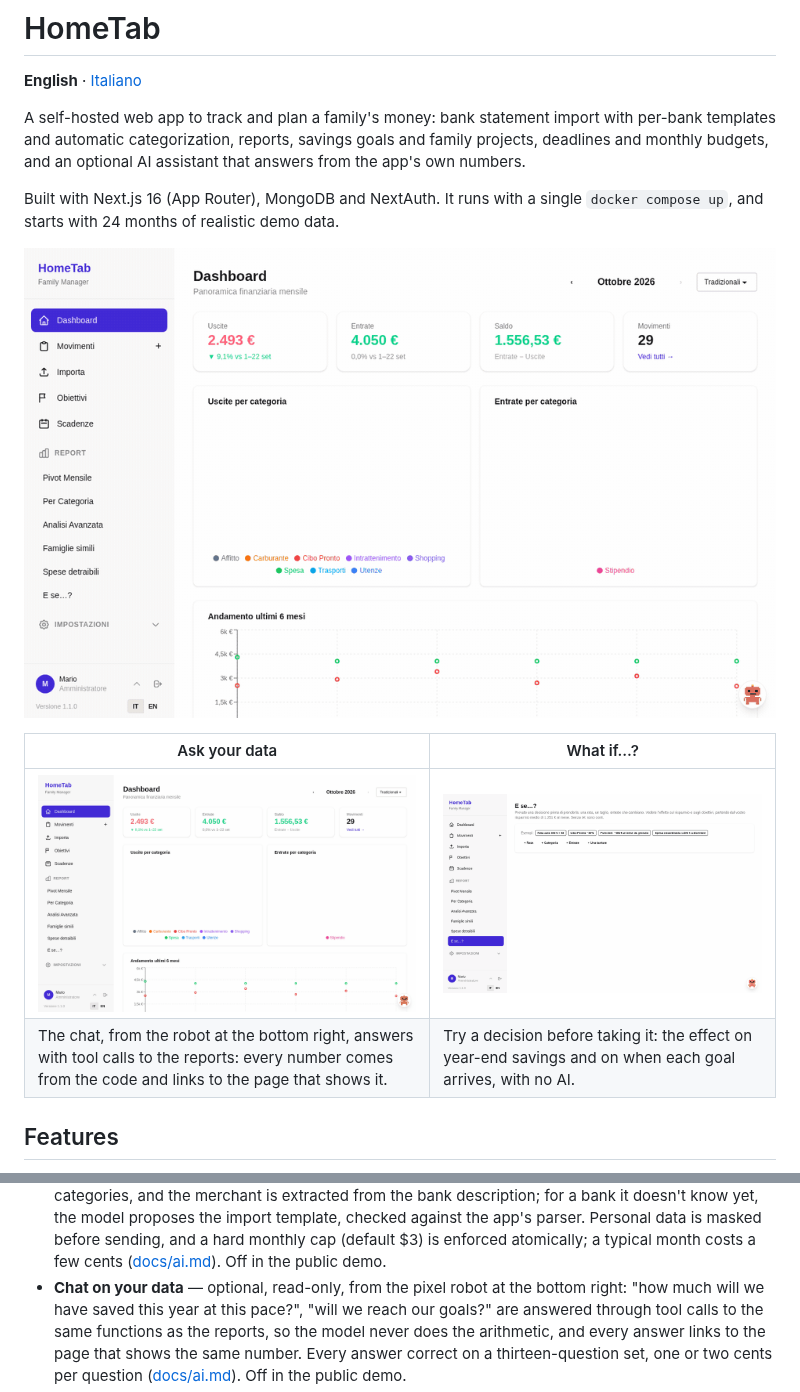
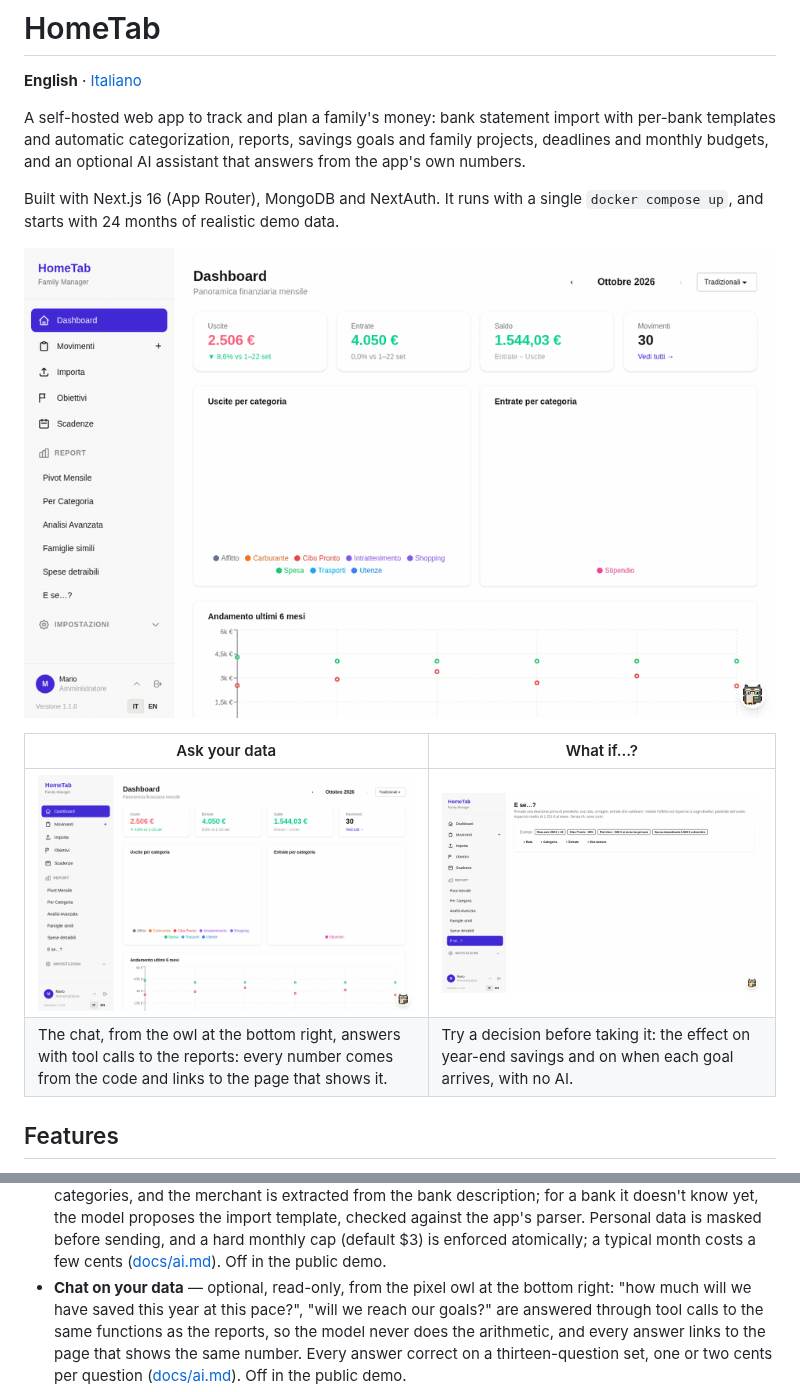
Before and after one commit to federicoscimone/HomeTab, a Markdown page: README.md, 2 parts joined by grey strips. GitHub-like rendering; pictures changed too: docs/images/chat.gif, docs/images/dashboard-tour.gif, docs/images/simulatore.gif.

```diff
--- a/README.md
+++ b/README.md
@@ -14,7 +14,7 @@ Built with Next.js 16 (App Router), MongoDB and NextAuth. It runs with a single
 | Ask your data | What if…? |
 | --- | --- |
 | ![The chat answers "will we reach our goals?" with the app's numbers and links to check them](docs/images/chat.gif) | ![The simulator: a car loan, a cut to restaurants and a part-time job, and their effect on savings and goals](docs/images/simulatore.gif) |
-| The chat, from the robot at the bottom right, answers with tool calls to the reports: every number comes from the code and links to the page that shows it. | Try a decision before taking it: the effect on year-end savings and on when each goal arrives, with no AI. |
+| The chat, from the owl at the bottom right, answers with tool calls to the reports: every number comes from the code and links to the page that shows it. | Try a decision before taking it: the effect on year-end savings and on when each goal arrives, with no AI. |
 
 ## Features
 
@@ -33,7 +33,7 @@ Built with Next.js 16 (App Router), MongoDB and NextAuth. It runs with a single
   Personal data is masked before sending, and a hard monthly cap (default $3) is enforced
   atomically; a typical month costs a few cents ([docs/ai.md](docs/ai.md)). Off in the public
   demo.
-- **Chat on your data** — optional, read-only, from the pixel robot at the bottom right: "how much
+- **Chat on your data** — optional, read-only, from the pixel owl at the bottom right: "how much
   will we have saved this year at this pace?", "will we reach our goals?" are answered through
   tool calls to the same functions as the reports, so the model never does the arithmetic, and
   every answer links to the page that shows the same number. Every answer correct on a
```
Also changed, not shown: README.it.md (+2 -2 lines), docs/ai.md (+2 -2 lines), 4 other files.
